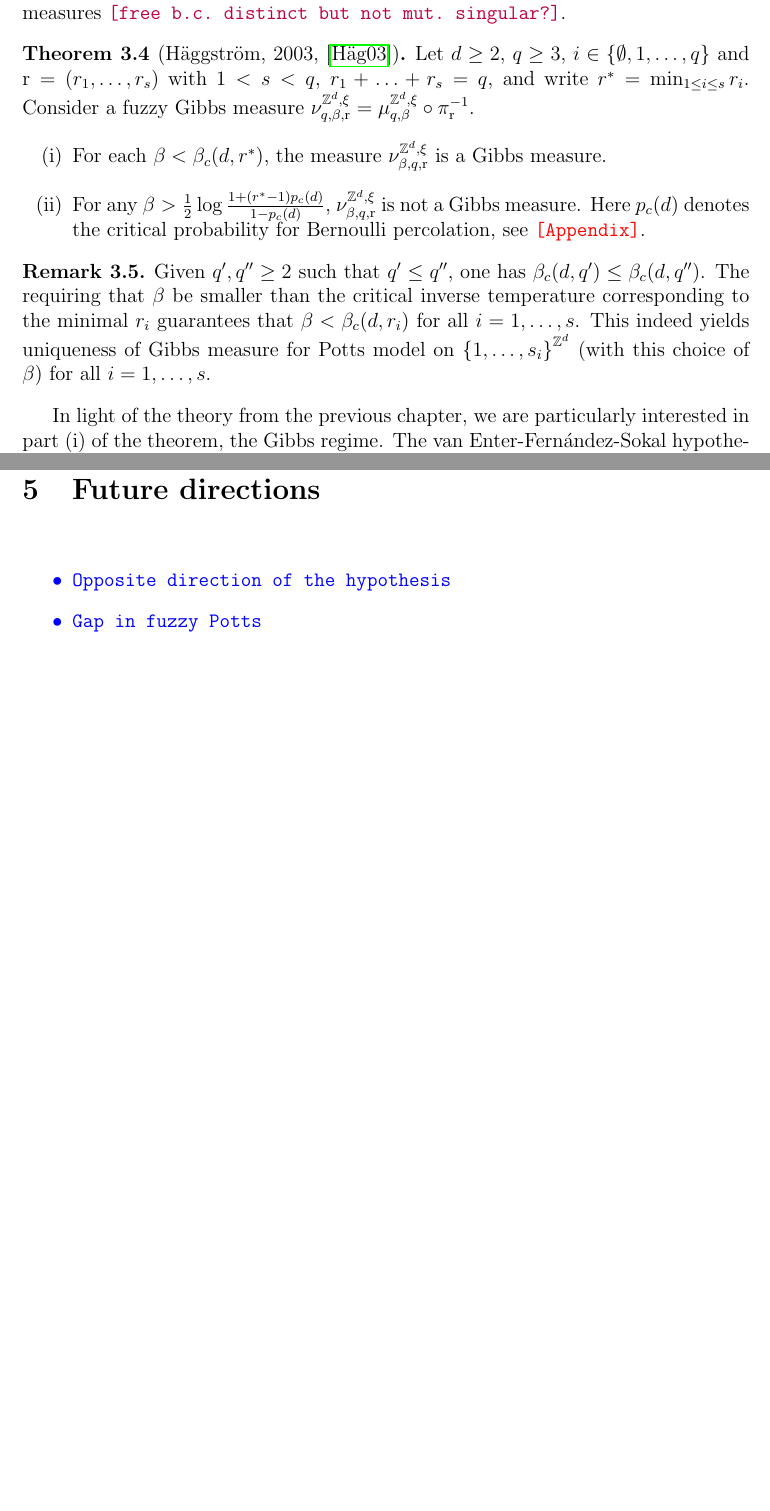
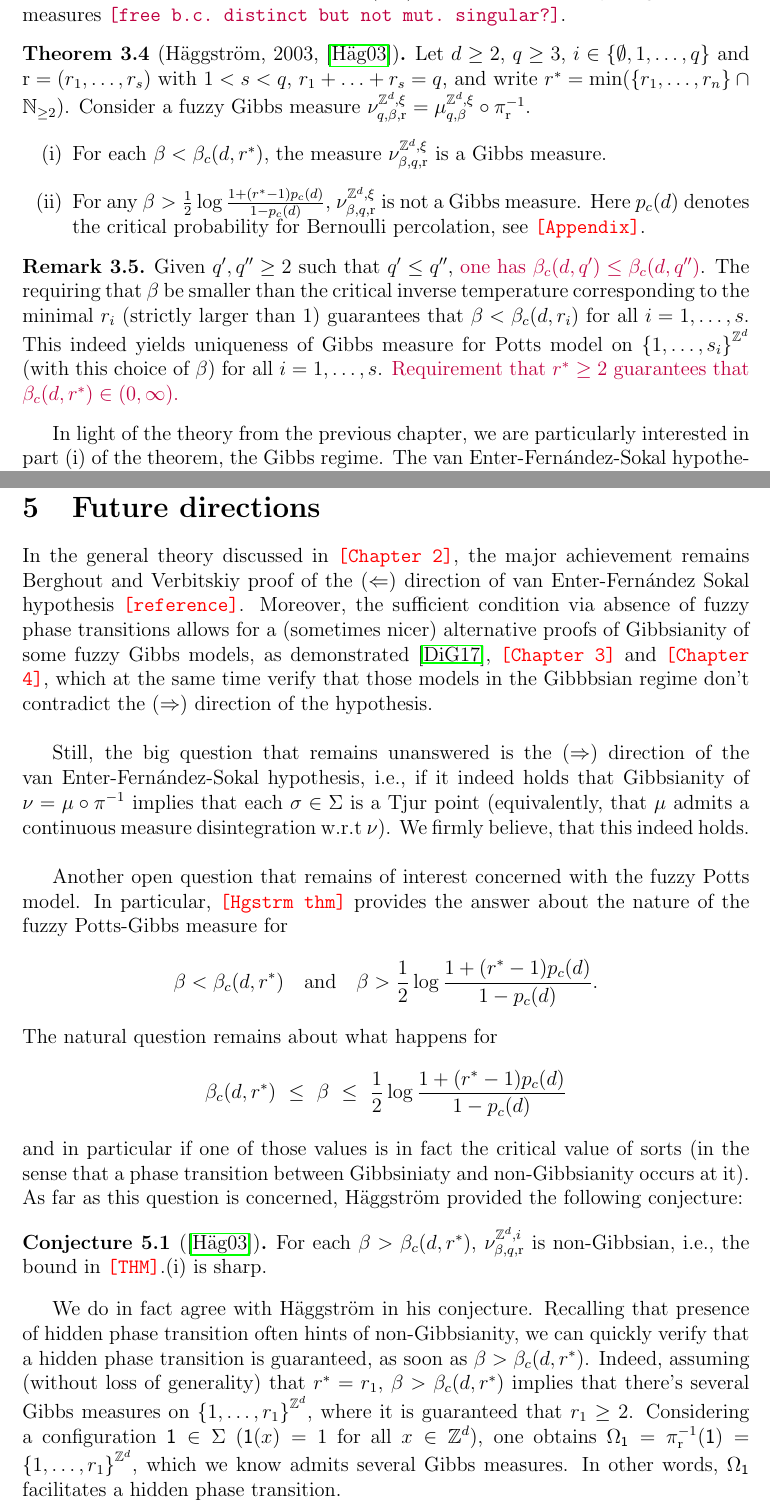
Before and after one commit to oskarvavtar/Master-thesis, a LaTeX thesis (thesis.tex): two parts of pages 25 and 39 of 43, joined at a grey line, cut so that both start at the same text, the shorter picture padded with empty space. Compiled offline with pdfLaTeX.

Commit message:
Update, future directions

```diff
--- a/thesis.tex
+++ b/thesis.tex
@@ -754,7 +754,7 @@ $$\nu_{\beta,q,\r}^{\Z^d,\xi} ~:=~ \mu_{\beta,q}^{\Z^d,\xi}\circ\pi_\r^{-1}.$$
 Of great interest is the potential Gibbsianity of such measure. \textcolor{blue}{\texttt{Something about the H\"aggstr\"om's result blahblahblah.}} Recall that for \textcolor{purple}{$q\geq 2$ and $d\geq 2$}, there exists $\beta_c(d,q)\in(0,\infty)$ such that for each $\beta<\beta_c(d,q)$, $\mu_{\beta,q}^{\Z^d,\emptyset}=\mu_{\beta,q}^{\Z^d,1}=\ldots=\mu_{\beta,q}^{\Z^d,q}$, i.e., there is a unique Gibbs measure of the Potts model on $\set{1,\ldots,q}^{\Z^d}$ with inverse temperature $\beta$, while for each $\beta>\beta_c(d,q)$ there are $q$ mutually singular Gibbs measures \textcolor{purple}{\texttt{[free b.c.~distinct but not mut.~singular?]}}.
 
 \begin{thm}[H\"aggstr\"om, 2003, \cite{Hag}]
-Let $d\geq 2$, $q\geq 3$, $i\in\set{\emptyset,1,\ldots,q}$ and $\r=(r_1,\ldots,r_s)$ with $1<s<q$, $r_1+\ldots+r_s=q$, and write $r^*=\min_{1\leq i\leq s}r_i$. Consider a fuzzy Gibbs measure $\nu_{q,\beta,\r}^{\Z^d,\xi}=\mu_{q,\beta}^{\Z^d,\xi}\circ\pi_{\r}^{-1}$.
+Let $d\geq 2$, $q\geq 3$, $i\in\set{\emptyset,1,\ldots,q}$ and $\r=(r_1,\ldots,r_s)$ with $1<s<q$, $r_1+\ldots+r_s=q$, and write $r^*=\min(\set{r_1,\ldots,r_n}\cap\N_{\geq 2})$. Consider a fuzzy Gibbs measure $\nu_{q,\beta,\r}^{\Z^d,\xi}=\mu_{q,\beta}^{\Z^d,\xi}\circ\pi_{\r}^{-1}$.
 \begin{itemize}
 	\item[(i)] For each $\beta<\beta_c(d,r^*)$, the measure $\nu_{\beta,q,\r}^{\Z^d,\xi}$ is a Gibbs measure.
 	\item[(ii)] For any $\beta>\frac{1}{2}\log\frac{1+(r^*-1)p_c(d)}{1-p_c(d)}$, $\nu_{\beta,q,\r}^{\Z^d,\xi}$ is not a Gibbs measure. Here $p_c(d)$ denotes the critical probability for Bernoulli percolation, see \textcolor{red}{\texttt{[Appendix]}}.
@@ -762,10 +762,10 @@ Let $d\geq 2$, $q\geq 3$, $i\in\set{\emptyset,1,\ldots,q}$ and $\r=(r_1,\ldots,r
 \end{thm}
 
 \begin{rem}
-Given $q',q''\geq 2$ such that $q'\leq q''$, one has $\beta_c(d,q')\leq\beta_c(d,q'')$. The requiring that $\beta$ be smaller than the critical inverse temperature corresponding to the minimal $r_i$ guarantees that $\beta<\beta_c(d,r_i)$ for all $i=1,\ldots,s$. This indeed yields uniqueness of Gibbs measure for Potts model on $\set{1,\ldots,s_i}^{\Z^d}$ (with this choice of $\beta$) for all $i=1,\ldots,s$.
+Given $q',q''\geq 2$ such that $q'\leq q''$, \textcolor{purple}{one has $\beta_c(d,q')\leq\beta_c(d,q'')$}. The requiring that $\beta$ be smaller than the critical inverse temperature corresponding to the minimal $r_i$ (strictly larger than 1) guarantees that $\beta<\beta_c(d,r_i)$ for all $i=1,\ldots,s$. This indeed yields uniqueness of Gibbs measure for Potts model on $\set{1,\ldots,s_i}^{\Z^d}$ (with this choice of $\beta$) for all $i=1,\ldots,s$. \textcolor{purple}{Requirement that $r^*\geq 2$ guarantees that $\beta_c(d,r^*)\in(0,\infty)$.}
 \end{rem}
 
-In light of the theory from the previous chapter, we are particularly interested in part (i) of the theorem, the Gibbs regime. The van Enter-Fern\'andez-Sokal hypothesis, would suggest that, since for $\beta<\beta_c(d,r^*)$ the Gibbs property is preserved, \textcolor{purple}{each $\mu_{\beta,q}^{\Z^d,\xi}$ should admit a continuous disintegration in terms of $\nu_{\beta,q,\r}^{\Z^d,\xi}$}. Moreover, proving the latter would -- applying the result of \textcolor{red}{\texttt{[theorem reference]}} -- constitute an alternative and independent proof of \textcolor{red}{\texttt{[Theorem]}}.(i). \\
+In light of the theory from the previous chapter, we are particularly interested in part (i) of the theorem, the Gibbs regime. The van Enter-Fern\'andez-Sokal hypothesis, would suggest that, since for $\beta<\beta_c(d,r^*)$ the Gibbs property is preserved, each $\mu_{\beta,q}^{\Z^d,\xi}$ should admit a continuous disintegration in terms of $\nu_{\beta,q,\r}^{\Z^d,\xi}$. Moreover, proving the latter would -- applying the result of \textcolor{red}{\texttt{[theorem reference]}} -- constitute an alternative and independent proof of \textcolor{red}{\texttt{[Theorem]}}.(i). \\
 
 Given \textcolor{red}{\texttt{[Theorem reference]}}, it is sufficient to verify (for a fixed $\beta<\beta_c(d,r^*))$, that for each $\sigma\in\Sigma=\set{1,\ldots,s}^{\Z^d}$, there is a unique Gibbs measure for $q$-Potts model with inverse temperature beta on the fibre $\Omega_\sigma=\pi_\r^{-1}(\sigma)$, i.e., that
 $$|\G_{\Omega_\sigma}(\Phi_{\beta,q})| ~=~ 1, \quad \forall \sigma\in\Sigma.$$
@@ -1185,10 +1185,19 @@ This tells us that as soon as $|\G_{\Omega_0}(\H^{(t)}(\pika,\sigma)|=1$, one al
 
 \section{Future directions}
 
-\textcolor{blue}{\texttt{\begin{itemize}
-	\item Opposite direction of the hypothesis
-	\item Gap in fuzzy Potts
-\end{itemize}}}
+In the general theory discussed in \textcolor{red}{\texttt{[Chapter 2]}}, the major achievement remains Berghout and Verbitskiy proof of the $(\Leftarrow)$ direction of van Enter-Fern\'andez Sokal hypothesis \textcolor{red}{\texttt{[reference]}}. Moreover, the sufficient condition via absence of fuzzy phase transitions allows for a (sometimes nicer) alternative proofs of Gibbsianity of some fuzzy Gibbs models, as demonstrated \cite{Gas}, \textcolor{red}{\texttt{[Chapter 3]}} and \textcolor{red}{\texttt{[Chapter 4]}}, which at the same time verify that those models in the Gibbbsian regime don't contradict the $(\Rightarrow)$ direction of the hypothesis. \\
+
+Still, the big question that remains unanswered is the $(\Rightarrow)$ direction of the van Enter-Fern\'andez-Sokal hypothesis, i.e., if it indeed holds that Gibbsianity of $\nu=\mu\circ\pi^{-1}$ implies that each $\sigma\in\Sigma$ is a Tjur point (equivalently, that $\mu$ admits a continuous measure disintegration w.r.t~$\nu$). We firmly believe, that this indeed holds. \\
+
+Another open question that remains of interest concerned with the fuzzy Potts model. In particular, \textcolor{red}{\texttt{[Hgstrm thm]}} provides the answer about the nature of the fuzzy Potts-Gibbs measure for
+$$\beta < \beta_c(d,r^*) \quad \text{and} \quad \beta>\frac{1}{2}\log\frac{1+(r^*-1)p_c(d)}{1-p_c(d)}.$$
+The natural question remains about what happens for
+$$\beta_c(d,r^*) ~\leq~ \beta ~\leq~ \frac{1}{2}\log\frac{1+(r^*-1)p_c(d)}{1-p_c(d)}$$
+and in particular if one of those values is in fact the critical value of sorts (in the sense that a phase transition between Gibbsiniaty and non-Gibbsianity occurs at it). As far as this question is concerned, H\"aggstr\"om provided the following conjecture:
+\begin{conj}[\cite{Hag}]
+For each $\beta>\beta_c(d,r^*)$, $\nu_{\beta,q,\r}^{\Z^d,i}$ is non-Gibbsian, i.e., the bound in \textcolor{red}{\texttt{[THM]}}.(i) is sharp.
+\end{conj}
+We do in fact agree with H\"aggstr\"om in his conjecture. Recalling that presence of hidden phase transition often hints of non-Gibbsianity, we can quickly verify that a hidden phase transition is guaranteed, as soon as $\beta>\beta_c(d,r^*)$. Indeed, assuming (without loss of generality) that $r^*=r_1$, $\beta>\beta_c(d,r^*)$ implies that there's several Gibbs measures on $\set{1,\ldots,r_1}^{\Z^d}$, where it is guaranteed that $r_1\geq 2$. Considering a configuration $\mathsf{1}\in\Sigma$ ($\mathsf{1}(x)=1$ for all $x\in\Z^d$), one obtains $\Omega_{\mathsf{1}}=\pi_\r^{-1}(\mathsf{1})=\set{1,\ldots,r_1}^{\Z^d}$, which we know admits several Gibbs measures. In other words, $\Omega_{\mathsf{1}}$ facilitates a hidden phase transition.
 
 \pagebreak
 
```
Also changed, not shown: thesis.pdf, thesis_so_far_24_05.pdf, thesis.tex (4 more changed lines).
